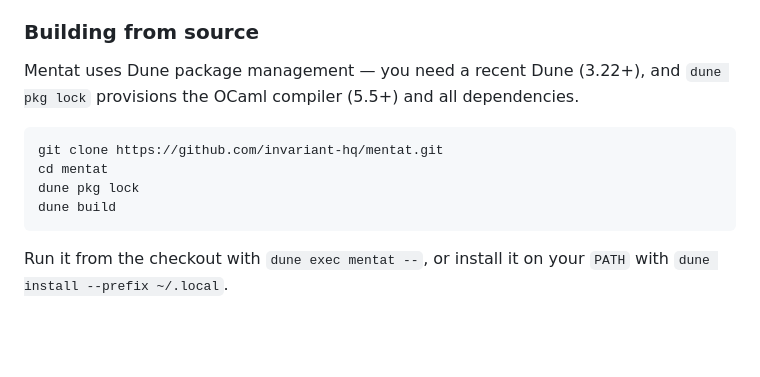
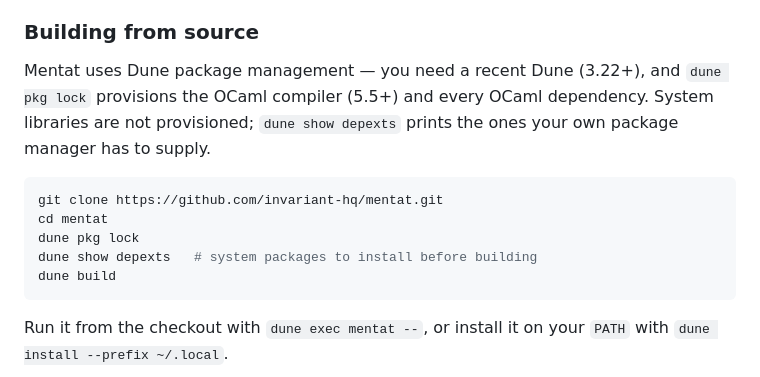
Before and after one commit to hennequin-lab/mentat, a Markdown page: README.md, the part around the change. Drawn GitHub-style; blank space fills up the shorter version.

Commit message:
docs(readme): Name the system packages a source build needs
The build-from-source recipe said `dune pkg lock` provisions the compiler
and all dependencies, which reads as covering everything. It does not
cover system libraries, so the four commands fail at link time on a fresh
machine with no indication of what is missing.

Say that system libraries are the reader's to install, and put
`dune show depexts` in the recipe between the lock and the build, where
it names them for the resolved lock file rather than for one distribution.

````diff
--- a/README.md
+++ b/README.md
@@ -168,12 +168,15 @@ behavior.
 ### Building from source
 
 Mentat uses Dune package management — you need a recent Dune (3.22+), and
-`dune pkg lock` provisions the OCaml compiler (5.5+) and all dependencies.
+`dune pkg lock` provisions the OCaml compiler (5.5+) and every OCaml
+dependency. System libraries are not provisioned; `dune show depexts` prints
+the ones your own package manager has to supply.
 
 ```sh
 git clone https://github.com/invariant-hq/mentat.git
 cd mentat
 dune pkg lock
+dune show depexts   # system packages to install before building
 dune build
 ```
 
````
